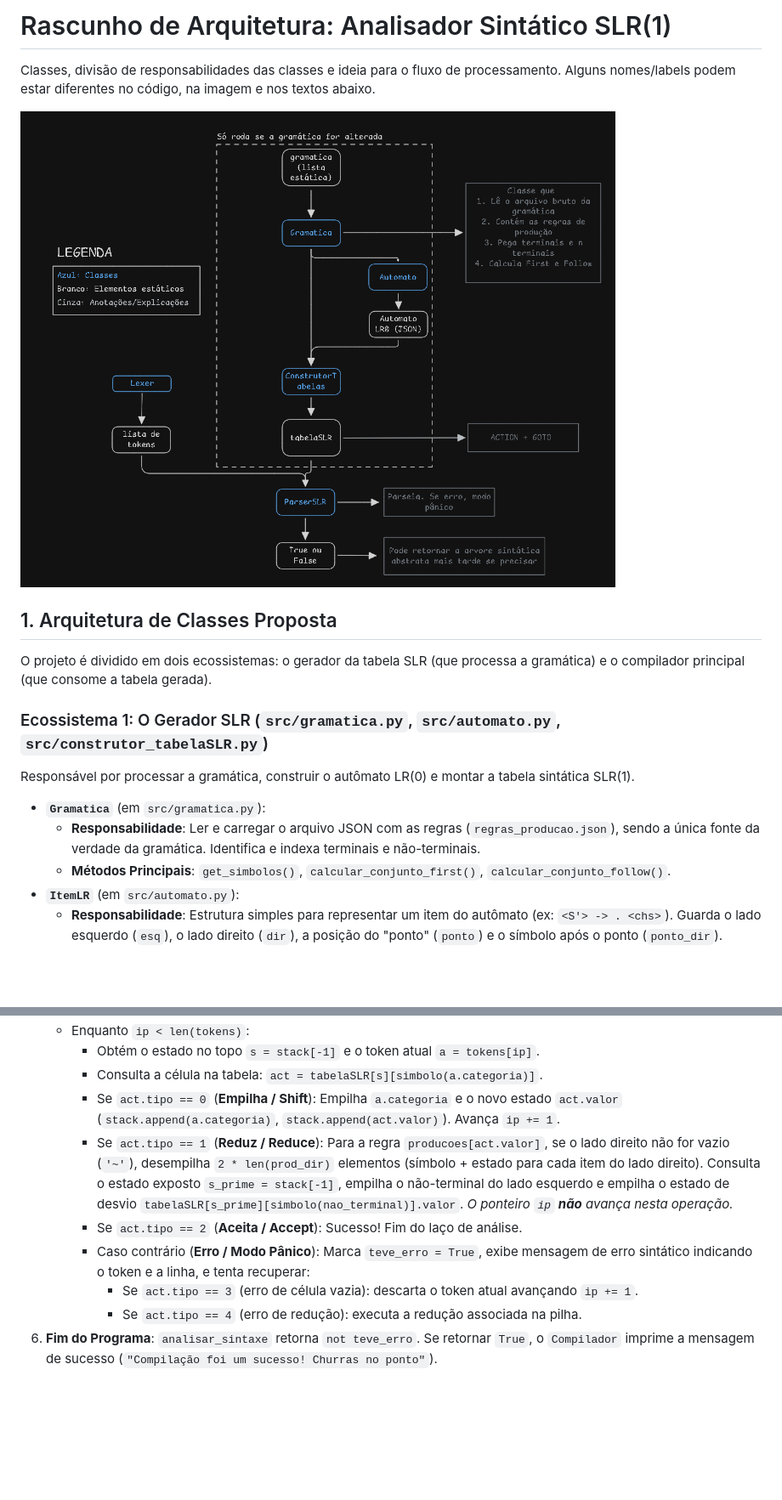
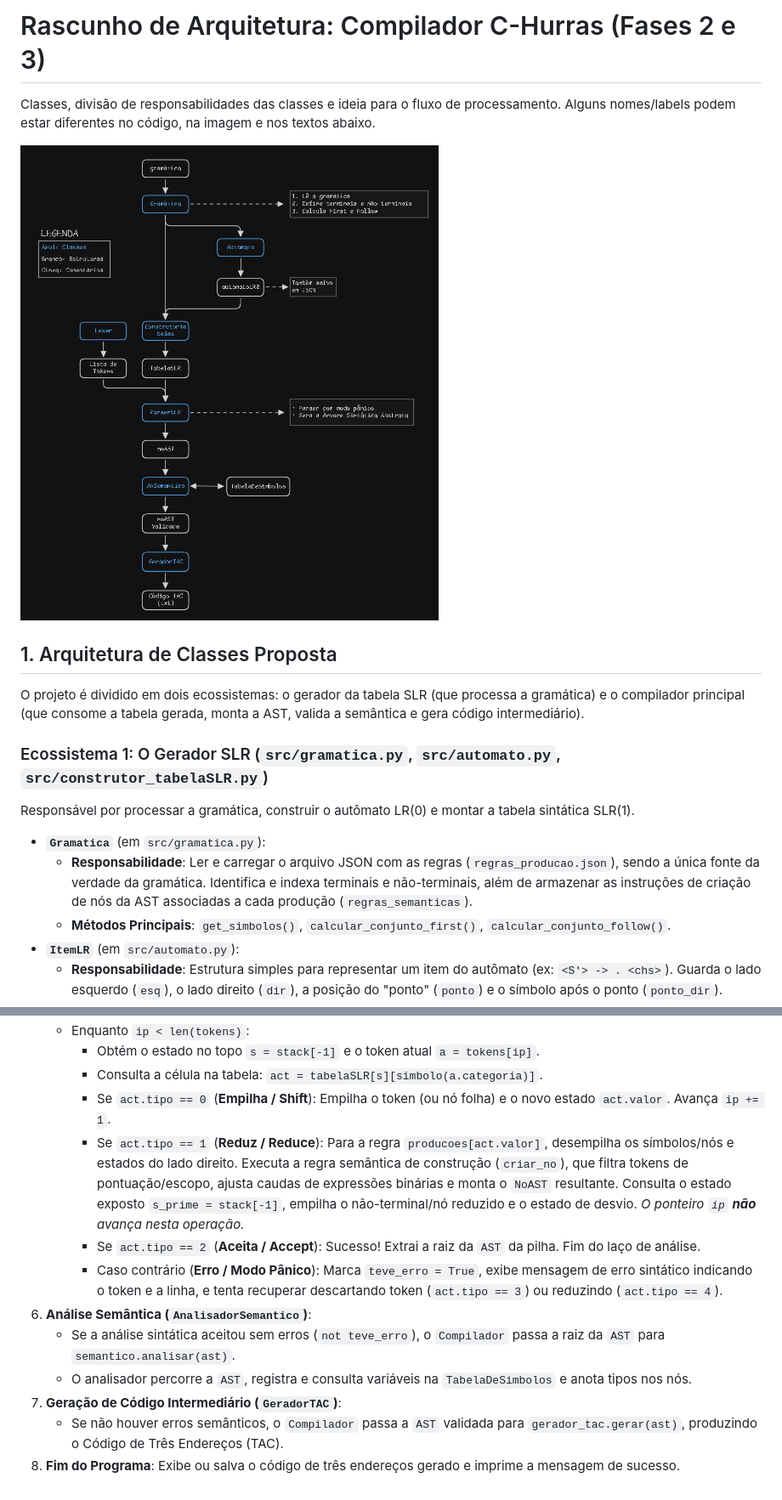
Before and after one commit to Barrrox/C-hurras, a Markdown page: docs/Arquitetura.md, 2 parts joined by grey strips. Shown at 85% size. GitHub-like rendering; pictures changed too: assets/arquitetura.png; blank space fills up the shorter version.

Commit message:
DOCS: Atuliza arquitetura

```diff
--- a/docs/Arquitetura.md
+++ b/docs/Arquitetura.md
@@ -1,4 +1,4 @@
-# Rascunho de Arquitetura: Analisador Sintático SLR(1)
+# Rascunho de Arquitetura: Compilador C-Hurras (Fases 2 e 3)
 
 Classes, divisão de responsabilidades das classes e ideia para o fluxo de processamento. Alguns nomes/labels podem estar diferentes no código, na imagem e nos textos abaixo.
 
@@ -6,13 +6,13 @@ Classes, divisão de responsabilidades das classes e ideia para o fluxo de proce
 
 ## 1. Arquitetura de Classes Proposta
 
-O projeto é dividido em dois ecossistemas: o gerador da tabela SLR (que processa a gramática) e o compilador principal (que consome a tabela gerada).
+O projeto é dividido em dois ecossistemas: o gerador da tabela SLR (que processa a gramática) e o compilador principal (que consome a tabela gerada, monta a AST, valida a semântica e gera código intermediário).
 
 ### Ecossistema 1: O Gerador SLR (`src/gramatica.py`, `src/automato.py`, `src/construtor_tabelaSLR.py`)
 Responsável por processar a gramática, construir o autômato LR(0) e montar a tabela sintática SLR(1).
 
 *   **`Gramatica`** (em `src/gramatica.py`):
-    *   **Responsabilidade**: Ler e carregar o arquivo JSON com as regras (`regras_producao.json`), sendo a única fonte da verdade da gramática. Identifica e indexa terminais e não-terminais.
+    *   **Responsabilidade**: Ler e carregar o arquivo JSON com as regras (`regras_producao.json`), sendo a única fonte da verdade da gramática. Identifica e indexa terminais e não-terminais, além de armazenar as instruções de criação de nós da AST associadas a cada produção (`regras_semanticas`).
     *   **Métodos Principais**: `get_simbolos()`, `calcular_conjunto_first()`, `calcular_conjunto_follow()`.
 *   **`ItemLR`** (em `src/automato.py`):
     *   **Responsabilidade**: Estrutura simples para representar um item do autômato (ex: `<S'> -> . <chs>`). Guarda o lado esquerdo (`esq`), o lado direito (`dir`), a posição do "ponto" (`ponto`) e o símbolo após o ponto (`ponto_dir`).
@@ -70,10 +79,13 @@ O fluxo de dados ao compilar um código fonte (ex: `codigo.churras`):
     *   Enquanto `ip < len(tokens)`:
         *   Obtém o estado no topo `s = stack[-1]` e o token atual `a = tokens[ip]`.
         *   Consulta a célula na tabela: `act = tabelaSLR[s][simbolo(a.categoria)]`.
-        *   Se `act.tipo == 0` (**Empilha / Shift**): Empilha `a.categoria` e o novo estado `act.valor` (`stack.append(a.categoria)`, `stack.append(act.valor)`). Avança `ip += 1`.
-        *   Se `act.tipo == 1` (**Reduz / Reduce**): Para a regra `producoes[act.valor]`, se o lado direito não for vazio (`'~'`), desempilha `2 * len(prod_dir)` elementos (símbolo + estado para cada item do lado direito). Consulta o estado exposto `s_prime = stack[-1]`, empilha o não-terminal do lado esquerdo e empilha o estado de desvio `tabelaSLR[s_prime][simbolo(nao_terminal)].valor`. *O ponteiro `ip` **não** avança nesta operação.*
-        *   Se `act.tipo == 2` (**Aceita / Accept**): Sucesso! Fim do laço de análise.
-        *   Caso contrário (**Erro / Modo Pânico**): Marca `teve_erro = True`, exibe mensagem de erro sintático indicando o token e a linha, e tenta recuperar:
-            *   Se `act.tipo == 3` (erro de célula vazia): descarta o token atual avançando `ip += 1`.
-            *   Se `act.tipo == 4` (erro de redução): executa a redução associada na pilha.
-6.  **Fim do Programa**: `analisar_sintaxe` retorna `not teve_erro`. Se retornar `True`, o `Compilador` imprime a mensagem de sucesso (`"Compilação foi um sucesso! Churras no ponto"`).
+        *   Se `act.tipo == 0` (**Empilha / Shift**): Empilha o token (ou nó folha) e o novo estado `act.valor`. Avança `ip += 1`.
+        *   Se `act.tipo == 1` (**Reduz / Reduce**): Para a regra `producoes[act.valor]`, desempilha os símbolos/nós e estados do lado direito. Executa a regra semântica de construção (`criar_no`), que filtra tokens de pontuação/escopo, ajusta caudas de expressões binárias e monta o `NoAST` resultante. Consulta o estado exposto `s_prime = stack[-1]`, empilha o não-terminal/nó reduzido e o estado de desvio. *O ponteiro `ip` **não** avança nesta operação.*
+        *   Se `act.tipo == 2` (**Aceita / Accept**): Sucesso! Extrai a raiz da `AST` da pilha. Fim do laço de análise.
+        *   Caso contrário (**Erro / Modo Pânico**): Marca `teve_erro = True`, exibe mensagem de erro sintático indicando o token e a linha, e tenta recuperar descartando token (`act.tipo == 3`) ou reduzindo (`act.tipo == 4`).
+6.  **Análise Semântica (`AnalisadorSemantico`)**:
+    *   Se a análise sintática aceitou sem erros (`not teve_erro`), o `Compilador` passa a raiz da `AST` para `semantico.analisar(ast)`.
+    *   O analisador percorre a `AST`, registra e consulta variáveis na `TabelaDeSimbolos` e anota tipos nos nós.
+7.  **Geração de Código Intermediário (`GeradorTAC`)**:
+    *   Se não houver erros semânticos, o `Compilador` passa a `AST` validada para `gerador_tac.gerar(ast)`, produzindo o Código de Três Endereços (TAC).
+8.  **Fim do Programa**: Exibe ou salva o código de três endereços gerado e imprime a mensagem de sucesso.
```
Also changed, not shown: other parts of docs/Arquitetura.md (+17 -8 lines).
